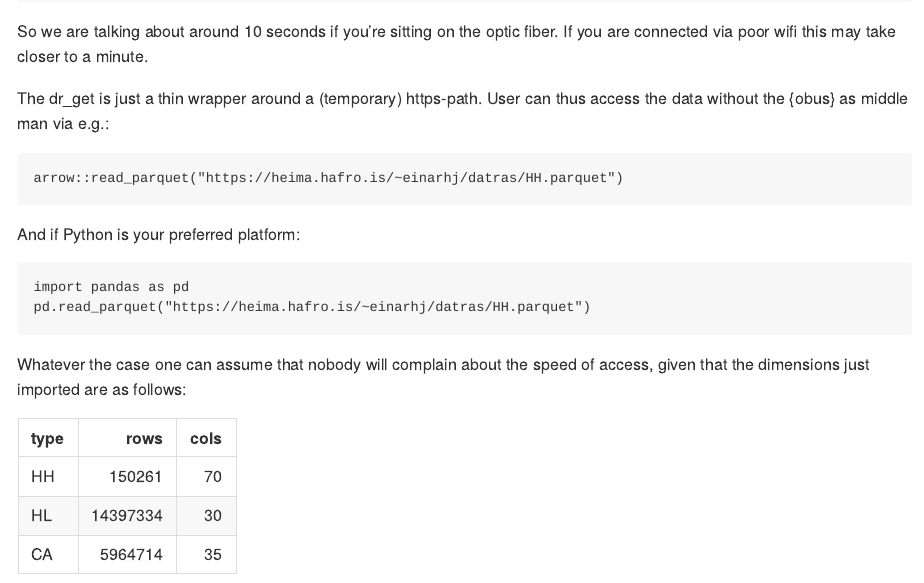
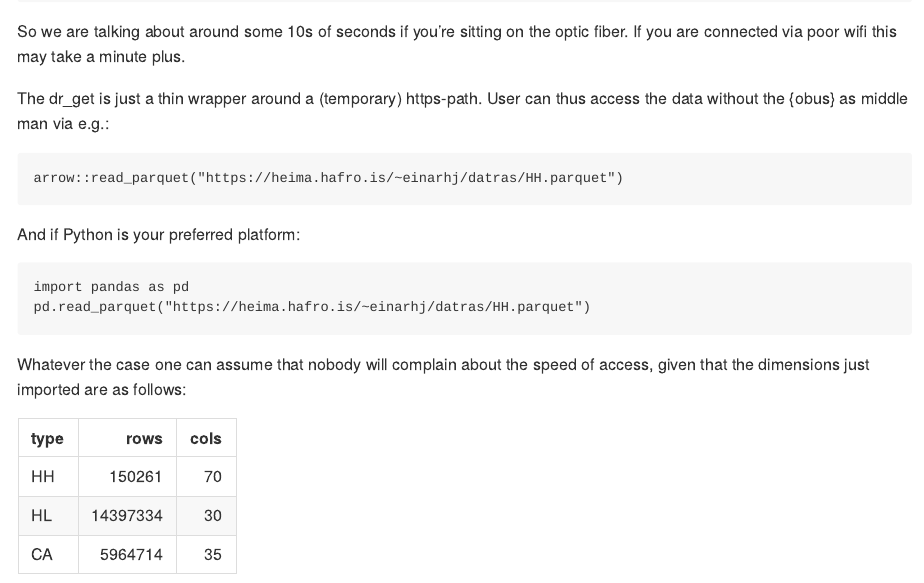
Before and after one commit to einarhjorleifsson/obus, an R Markdown document (README.Rmd): the page in a window 1100 px wide, from 1230 px down. The pictures show the output file README.md that the author committed with the source, drawn offline in the style of GitHub; badge pictures from the web are left out.

Commit message:
forgot to re-build README.md

````diff
--- a/README.Rmd
+++ b/README.Rmd
@@ -68,7 +68,7 @@ system.time({
 })
 ```
 
-So we are talking about around 10 seconds if you're sitting on the optic fiber. If you are connected via poor wifi this may take closer to a minute.
+So we are talking about around some 10s of seconds if you're sitting on the optic fiber. If you are connected via poor wifi this may take a minute plus.
 
 The dr_get is just a thin wrapper around a (temporary) https-path. User can thus access the data without the {obus} as middle man via e.g.:
 
````
Also changed, not shown: README.md.
